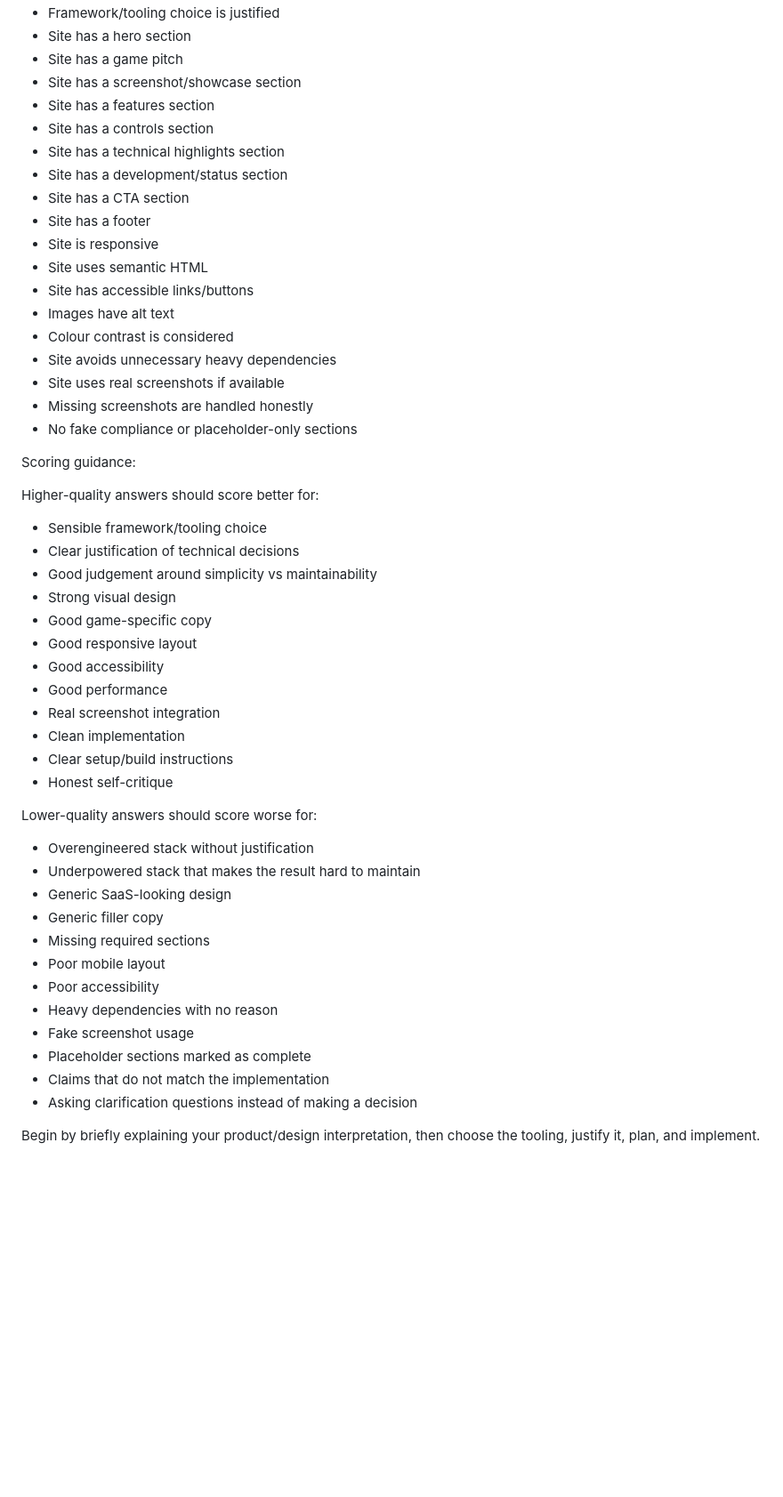
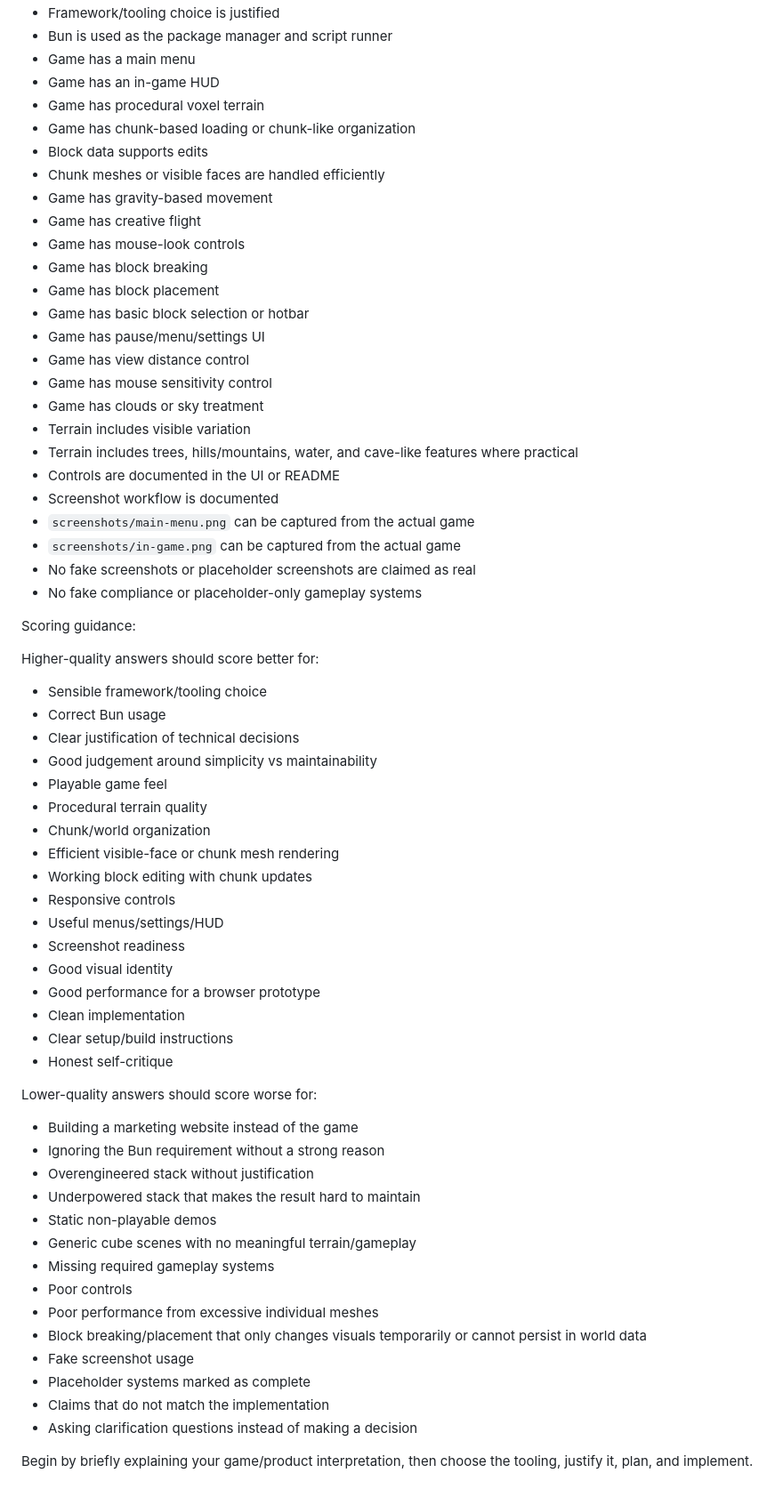
Before and after one commit to OpenStaticFish/Minebench, a Markdown page: mineclone.md, the part around one of its changes. Shown at 89% size. Drawn GitHub-style; blank space fills up the shorter version.

```diff
--- a/mineclone.md
+++ b/mineclone.md
@@ -215,53 +251,67 @@ The final checklist must include at least:
 * Framework/tooling choice is justified
-* Site has a hero section
-* Site has a game pitch
-* Site has a screenshot/showcase section
-* Site has a features section
-* Site has a controls section
-* Site has a technical highlights section
-* Site has a development/status section
-* Site has a CTA section
-* Site has a footer
-* Site is responsive
-* Site uses semantic HTML
-* Site has accessible links/buttons
-* Images have alt text
-* Colour contrast is considered
-* Site avoids unnecessary heavy dependencies
-* Site uses real screenshots if available
-* Missing screenshots are handled honestly
-* No fake compliance or placeholder-only sections
+* Bun is used as the package manager and script runner
+* Game has a main menu
+* Game has an in-game HUD
+* Game has procedural voxel terrain
+* Game has chunk-based loading or chunk-like organization
+* Block data supports edits
+* Chunk meshes or visible faces are handled efficiently
+* Game has gravity-based movement
+* Game has creative flight
+* Game has mouse-look controls
+* Game has block breaking
+* Game has block placement
+* Game has basic block selection or hotbar
+* Game has pause/menu/settings UI
+* Game has view distance control
+* Game has mouse sensitivity control
+* Game has clouds or sky treatment
+* Terrain includes visible variation
+* Terrain includes trees, hills/mountains, water, and cave-like features where practical
+* Controls are documented in the UI or README
+* Screenshot workflow is documented
+* `screenshots/main-menu.png` can be captured from the actual game
+* `screenshots/in-game.png` can be captured from the actual game
+* No fake screenshots or placeholder screenshots are claimed as real
+* No fake compliance or placeholder-only gameplay systems
 
 Scoring guidance:
 
 Higher-quality answers should score better for:
 
 * Sensible framework/tooling choice
+* Correct Bun usage
 * Clear justification of technical decisions
 * Good judgement around simplicity vs maintainability
-* Strong visual design
-* Good game-specific copy
-* Good responsive layout
-* Good accessibility
-* Good performance
-* Real screenshot integration
+* Playable game feel
+* Procedural terrain quality
+* Chunk/world organization
+* Efficient visible-face or chunk mesh rendering
+* Working block editing with chunk updates
+* Responsive controls
+* Useful menus/settings/HUD
+* Screenshot readiness
+* Good visual identity
+* Good performance for a browser prototype
 * Clean implementation
 * Clear setup/build instructions
 * Honest self-critique
 
 Lower-quality answers should score worse for:
 
+* Building a marketing website instead of the game
+* Ignoring the Bun requirement without a strong reason
 * Overengineered stack without justification
 * Underpowered stack that makes the result hard to maintain
-* Generic SaaS-looking design
-* Generic filler copy
-* Missing required sections
-* Poor mobile layout
-* Poor accessibility
-* Heavy dependencies with no reason
+* Static non-playable demos
+* Generic cube scenes with no meaningful terrain/gameplay
+* Missing required gameplay systems
+* Poor controls
+* Poor performance from excessive individual meshes
+* Block breaking/placement that only changes visuals temporarily or cannot persist in world data
 * Fake screenshot usage
-* Placeholder sections marked as complete
+* Placeholder systems marked as complete
 * Claims that do not match the implementation
 * Asking clarification questions instead of making a decision
 
-Begin by briefly explaining your product/design interpretation, then choose the tooling, justify it, plan, and implement.
+Begin by briefly explaining your game/product interpretation, then choose the tooling, justify it, plan, and implement.
```
Also changed, not shown: other parts of mineclone.md (+160 -124 lines), website.md (+7 -0 lines).
